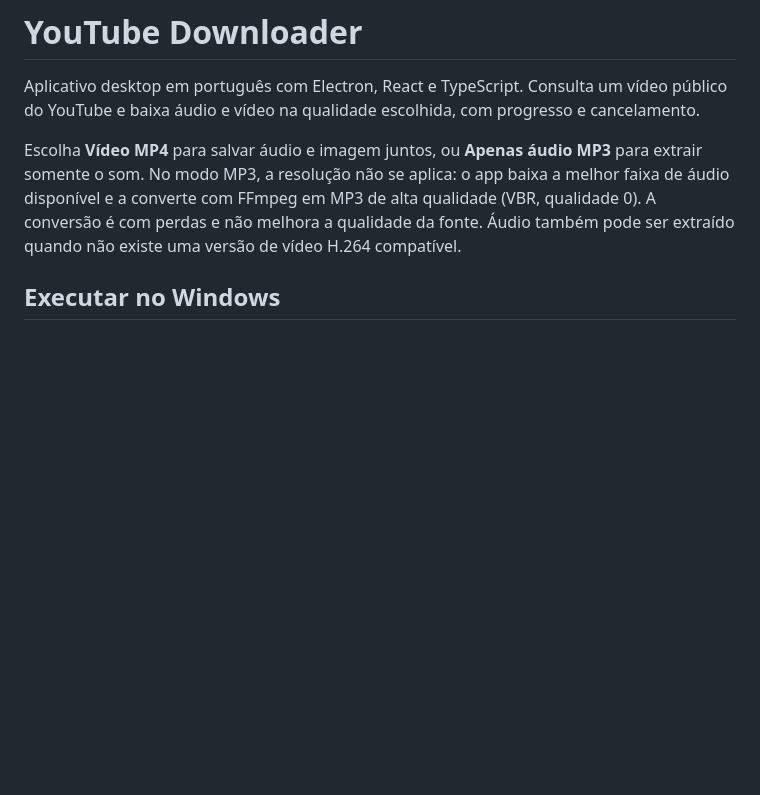
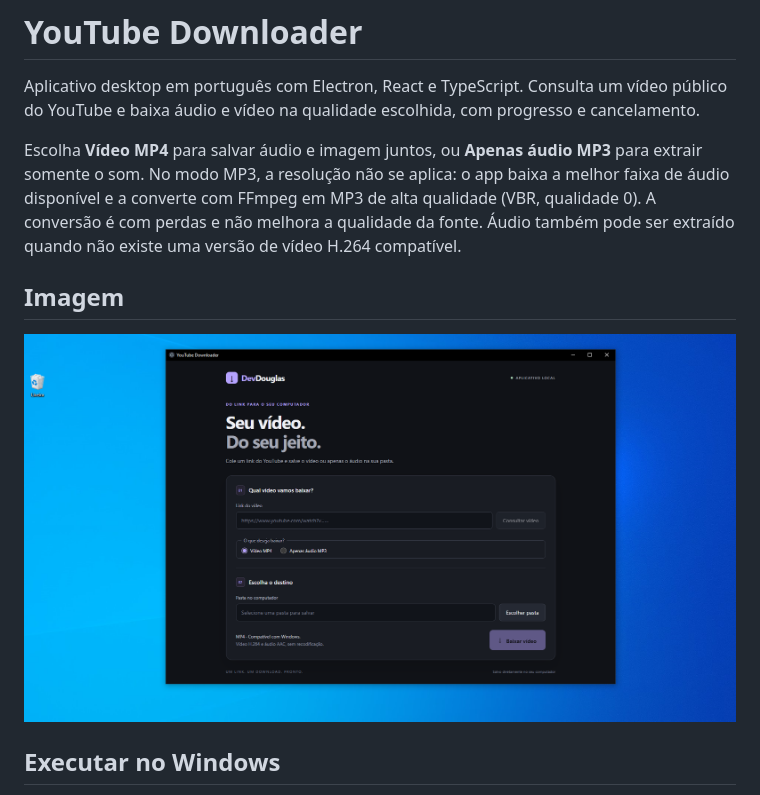
Before and after one commit to devdouglasa/youtube-downloader, a Markdown page: README.md, the part around the change. Drawn GitHub-style; pictures changed too: img/app.png (added); blank space fills up the shorter version.

Commit message:
docs: added a demo screenshot of the application.

```diff
--- a/README.md
+++ b/README.md
@@ -3,6 +3,10 @@
 Aplicativo desktop em português com Electron, React e TypeScript. Consulta um vídeo público do YouTube e baixa áudio e vídeo na qualidade escolhida, com progresso e cancelamento.
 
 Escolha **Vídeo MP4** para salvar áudio e imagem juntos, ou **Apenas áudio MP3** para extrair somente o som. No modo MP3, a resolução não se aplica: o app baixa a melhor faixa de áudio disponível e a converte com FFmpeg em MP3 de alta qualidade (VBR, qualidade 0). A conversão é com perdas e não melhora a qualidade da fonte. Áudio também pode ser extraído quando não existe uma versão de vídeo H.264 compatível.
+
+## Imagem
+
+![screenshot](./img/app.png)
 
 ## Executar no Windows
 
```
